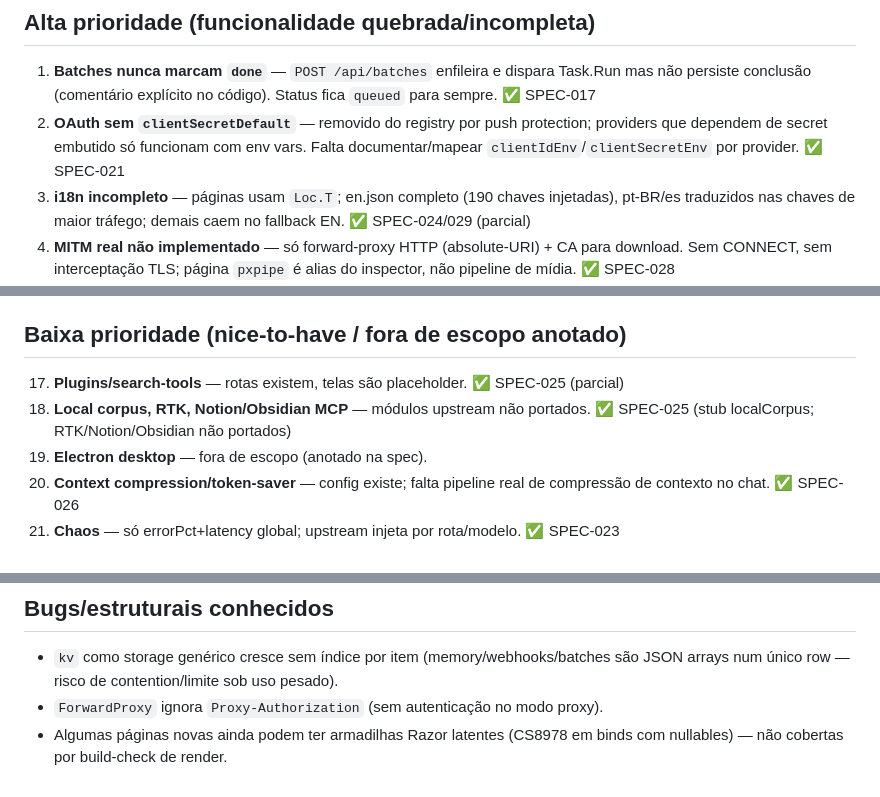
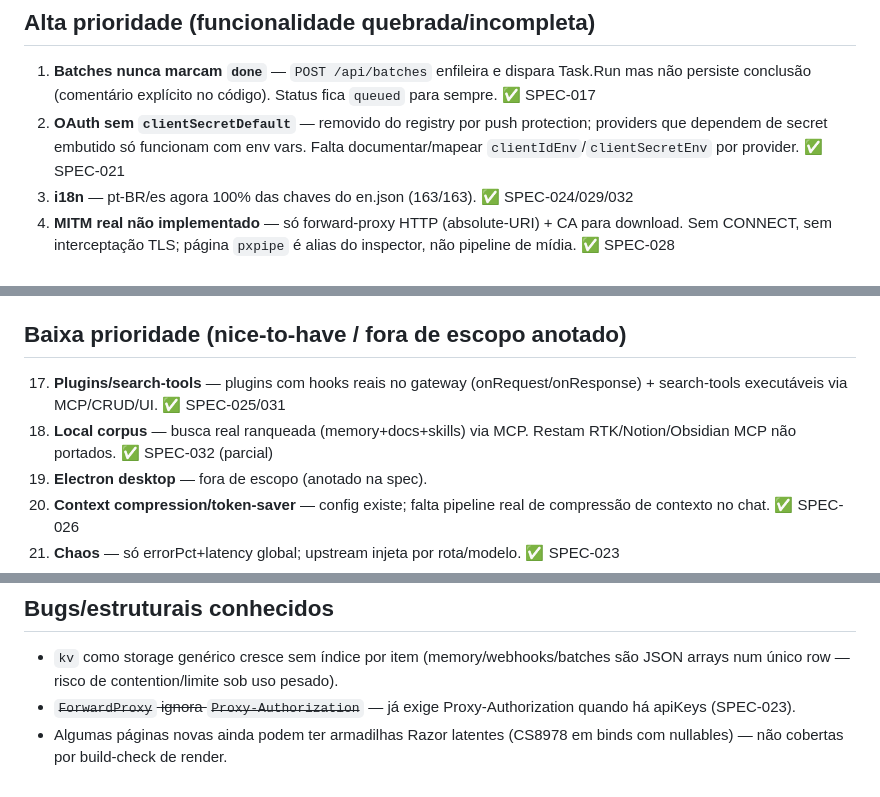
Before and after one commit to afonsoft/LLMRouter, a Markdown page: docs/analysis/pendencias.md, 3 parts joined by grey strips. Rendered like a GitHub page.

Commit message:
docs: pendencias — i18n 100%, plugins/search-tools e localCorpus fechados (SPEC-031/032)
Co-Authored-By: Afonso Dutra Nogueira Filho <afonsoft@gmail.com>

```diff
--- a/docs/analysis/pendencias.md
+++ b/docs/analysis/pendencias.md
@@ -6,7 +6,7 @@ Gerado após o merge das 16 specs. Classificado por impacto.
 
 1. **Batches nunca marcam `done`** — `POST /api/batches` enfileira e dispara Task.Run mas não persiste conclusão (comentário explícito no código). Status fica `queued` para sempre. ✅ SPEC-017
 2. **OAuth sem `clientSecretDefault`** — removido do registry por push protection; providers que dependem de secret embutido só funcionam com env vars. Falta documentar/mapear `clientIdEnv`/`clientSecretEnv` por provider. ✅ SPEC-021
-3. **i18n incompleto** — páginas usam `Loc.T`; en.json completo (190 chaves injetadas), pt-BR/es traduzidos nas chaves de maior tráfego; demais caem no fallback EN. ✅ SPEC-024/029 (parcial)
+3. **i18n** — pt-BR/es agora 100% das chaves do en.json (163/163). ✅ SPEC-024/029/032
 4. **MITM real não implementado** — só forward-proxy HTTP (absolute-URI) + CA para download. Sem CONNECT, sem interceptação TLS; página `pxpipe` é alias do inspector, não pipeline de mídia. ✅ SPEC-028
 5. **Estratégias de combo** — implementado: priority/fallback, round-robin, sticky. Faltam ~17 do upstream (weighted, p2c, least-used, cost-optimized, reset-aware, headroom, quota-weighted, lkgp, context-optimized, cache-optimized, context-relay, fusion, pipeline, auto 16-factor). ✅ SPEC-020
 6. **MCP limitado** — `tools/list` expõe apenas combos como `chat__*`. Upstream tem ~45 ferramentas canônicas (providers, keys, usage, settings, memory, skills, pools…) + transportes stdio/SSE. Faltam também os módulos memory/skill/GitHub/gamification/plugin. ✅ SPEC-025
@@ -26,8 +26,8 @@ Gerado após o merge das 16 specs. Classificado por impacto.
 
 ## Baixa prioridade (nice-to-have / fora de escopo anotado)
 
-17. **Plugins/search-tools** — rotas existem, telas são placeholder. ✅ SPEC-025 (parcial)
-18. **Local corpus, RTK, Notion/Obsidian MCP** — módulos upstream não portados. ✅ SPEC-025 (stub localCorpus; RTK/Notion/Obsidian não portados)
+17. **Plugins/search-tools** — plugins com hooks reais no gateway (onRequest/onResponse) + search-tools executáveis via MCP/CRUD/UI. ✅ SPEC-025/031
+18. **Local corpus** — busca real ranqueada (memory+docs+skills) via MCP. Restam RTK/Notion/Obsidian MCP não portados. ✅ SPEC-032 (parcial)
 19. **Electron desktop** — fora de escopo (anotado na spec).
 20. **Context compression/token-saver** — config existe; falta pipeline real de compressão de contexto no chat. ✅ SPEC-026
 21. **Chaos** — só errorPct+latency global; upstream injeta por rota/modelo. ✅ SPEC-023
@@ -39,5 +39,5 @@ Gerado após o merge das 16 specs. Classificado por impacto.
 ## Bugs/estruturais conhecidos
 
 - `kv` como storage genérico cresce sem índice por item (memory/webhooks/batches são JSON arrays num único row — risco de contention/limite sob uso pesado).
-- `ForwardProxy` ignora `Proxy-Authorization` (sem autenticação no modo proxy).
+- ~~`ForwardProxy` ignora `Proxy-Authorization`~~ — já exige Proxy-Authorization quando há apiKeys (SPEC-023).
 - Algumas páginas novas ainda podem ter armadilhas Razor latentes (CS8978 em binds com nullables) — não cobertas por build-check de render.
```
